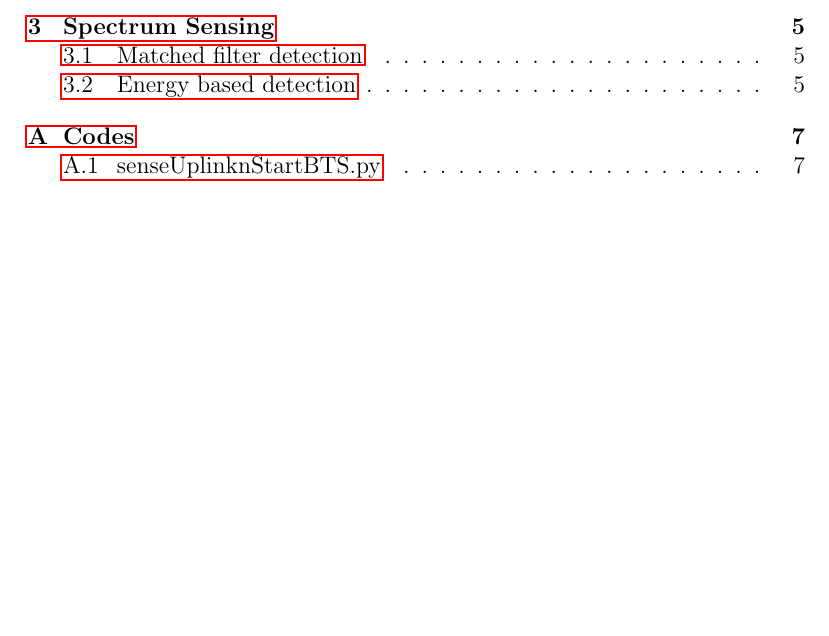
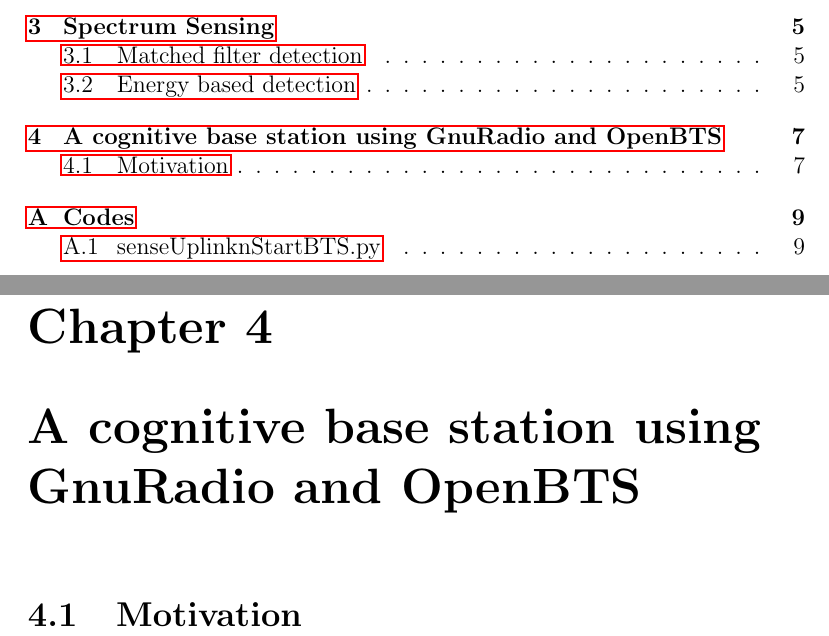
Before and after one commit to swrangsar/ddpStage1Report, a LaTeX thesis (ddpStage1.tex, which reads chapter4.tex): part of page 3 of 23 before the commit and two parts of pages 3 and 11 of 25 after it, the two joined at a grey line, cut so that both start at the same text, the shorter picture padded with empty space. Compiled offline with pdfLaTeX.

Commit message:
commit at 20130920231626

```diff
--- /dev/null
+++ b/chapter4.tex
@@ -0,0 +1,2 @@
+\chapter{A cognitive base station using GnuRadio and OpenBTS}
+\section{Motivation}
```
Also changed, not shown: ddpStage1.tex (+2 -0 lines), ddpStage1.pdf.
